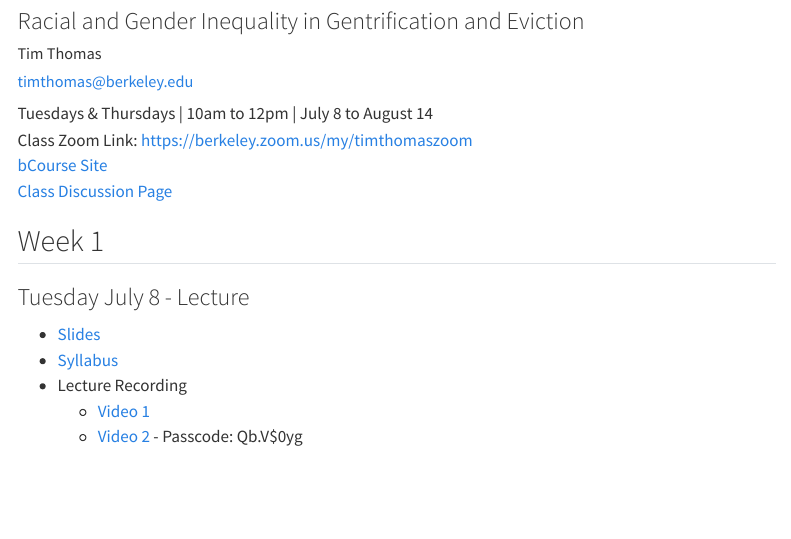
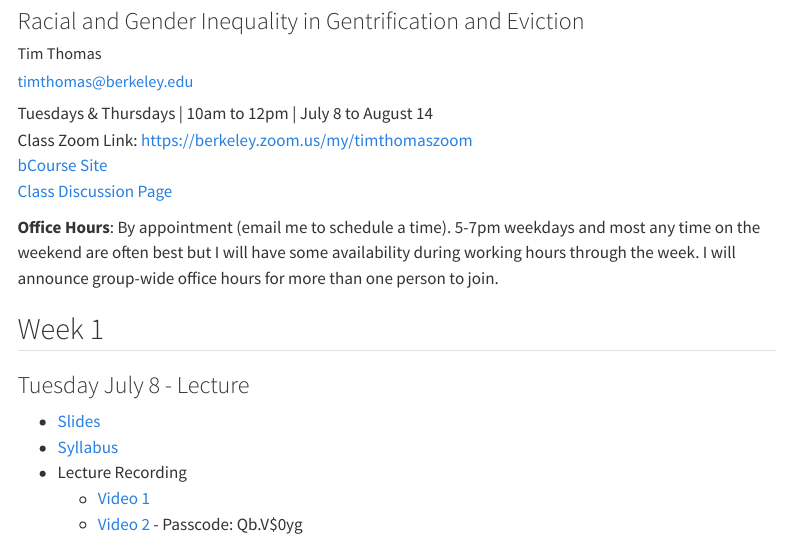
Before and after one commit to evictionresearch/SOC-N100-Housing-Precarity, a Quarto document (website/index.qmd): the page in a window 1100 px wide, from 80 px down. Rendered offline with R 4.5, knitr and Pandoc in place of Quarto, with nearby package versions; menus at the side of the page are left out.

Commit message:
edit office hours

```diff
--- a/website/index.qmd
+++ b/website/index.qmd
@@ -5,12 +5,14 @@ toc: true
 author-title: Instructor
 author:
   - Tim Thomas
-  - timthomas@berkeley.edu
+  - <timthomas@berkeley.edu>
 ---
 Tuesdays & Thursdays | 10am to 12pm | July 8 to August 14
 Class Zoom Link: [https://berkeley.zoom.us/my/timthomaszoom](https://berkeley.zoom.us/my/timthomaszoom)
 [bCourse Site](https://bcourses.berkeley.edu/courses/1546264)
 [Class Discussion Page](https://bcourses.berkeley.edu/courses/1546264/discussion_topics)
+
+**Office Hours**: By appointment (email me to schedule a time). 5-7pm weekdays and most any time on the weekend are often best but I will have some availability during working hours through the week. I will announce group-wide office hours for more than one person to join.
 
 ## Week 1
 ### Tuesday July 8 - Lecture
```
Also changed, not shown: docs/search.json, 1 other file.
